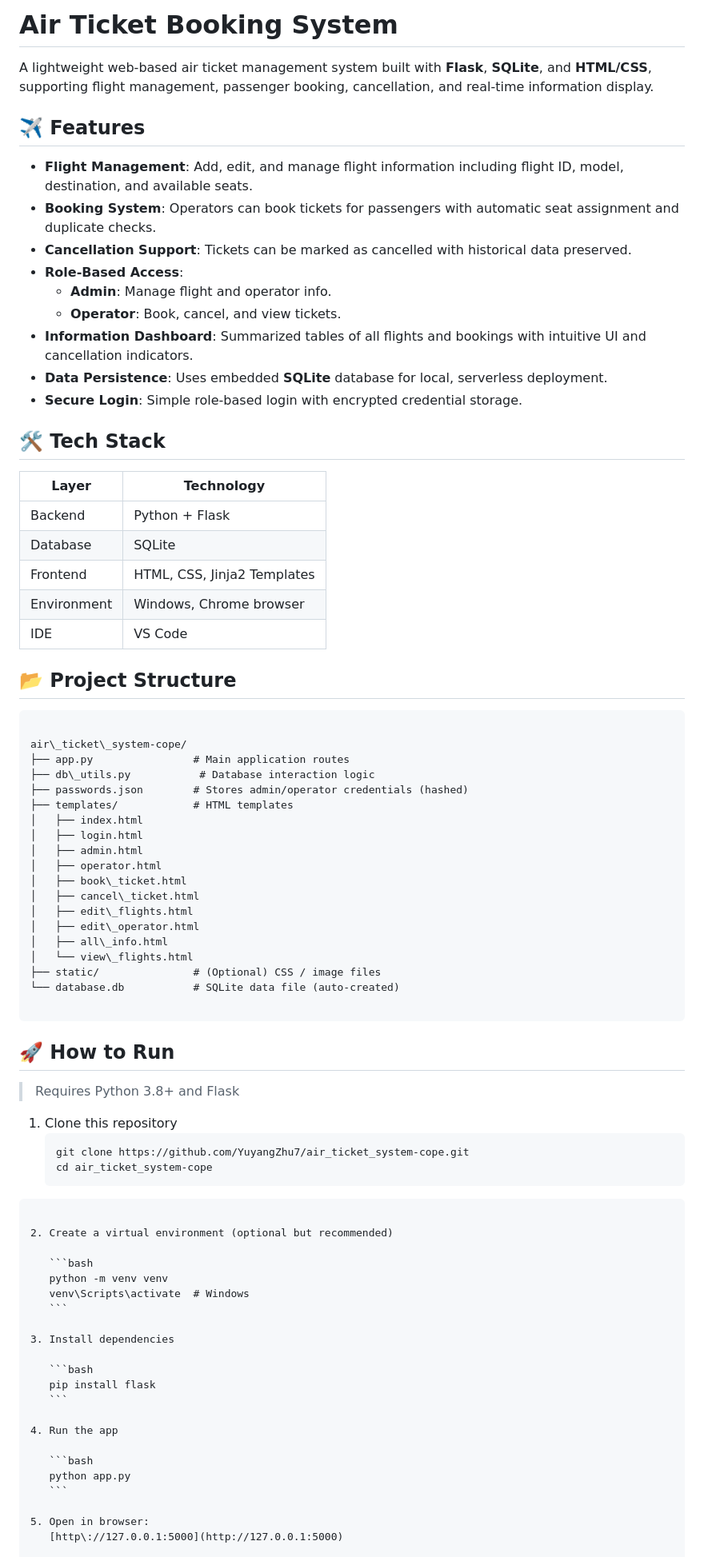
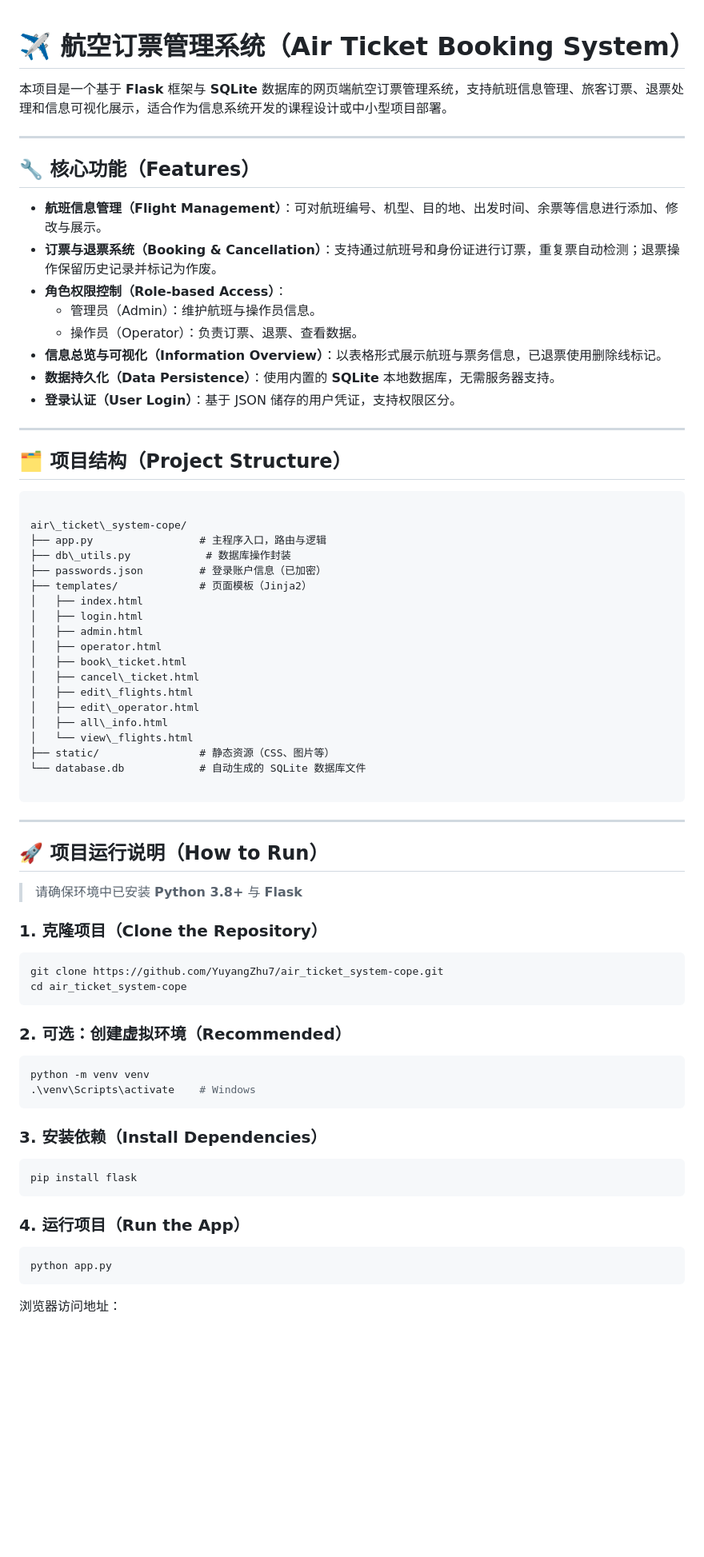
Before and after one commit to YuyangZhu7/air_ticket_system-cope, a Markdown page: README.md, the part around one of its changes. Shown at 80% size. GitHub-like rendering; blank space fills up the shorter version.

`````diff
--- a/README.md
+++ b/README.md
@@ -1,38 +1,32 @@
-# Air Ticket Booking System
 
-A lightweight web-based air ticket management system built with **Flask**, **SQLite**, and **HTML/CSS**, supporting flight management, passenger booking, cancellation, and real-time information display.
+# ✈️ 航空订票管理系统（Air Ticket Booking System）
 
-## ✈️ Features
+本项目是一个基于 **Flask** 框架与 **SQLite** 数据库的网页端航空订票管理系统，支持航班信息管理、旅客订票、退票处理和信息可视化展示，适合作为信息系统开发的课程设计或中小型项目部署。
 
-- **Flight Management**: Add, edit, and manage flight information including flight ID, model, destination, and available seats.
-- **Booking System**: Operators can book tickets for passengers with automatic seat assignment and duplicate checks.
-- **Cancellation Support**: Tickets can be marked as cancelled with historical data preserved.
-- **Role-Based Access**:
-  - **Admin**: Manage flight and operator info.
-  - **Operator**: Book, cancel, and view tickets.
-- **Information Dashboard**: Summarized tables of all flights and bookings with intuitive UI and cancellation indicators.
-- **Data Persistence**: Uses embedded **SQLite** database for local, serverless deployment.
-- **Secure Login**: Simple role-based login with encrypted credential storage.
+---
 
-## 🛠 Tech Stack
+## 🔧 核心功能（Features）
 
-| Layer        | Technology       |
-|--------------|------------------|
-| Backend      | Python + Flask   |
-| Database     | SQLite           |
-| Frontend     | HTML, CSS, Jinja2 Templates |
-| Environment  | Windows, Chrome browser |
-| IDE          | VS Code          |
+- **航班信息管理（Flight Management）**：可对航班编号、机型、目的地、出发时间、余票等信息进行添加、修改与展示。
+- **订票与退票系统（Booking & Cancellation）**：支持通过航班号和身份证进行订票，重复票自动检测；退票操作保留历史记录并标记为作废。
+- **角色权限控制（Role-based Access）**：
+  - 管理员（Admin）：维护航班与操作员信息。
+  - 操作员（Operator）：负责订票、退票、查看数据。
+- **信息总览与可视化（Information Overview）**：以表格形式展示航班与票务信息，已退票使用删除线标记。
+- **数据持久化（Data Persistence）**：使用内置的 **SQLite** 本地数据库，无需服务器支持。
+- **登录认证（User Login）**：基于 JSON 储存的用户凭证，支持权限区分。
 
-## 📂 Project Structure
+---
+
+## 🗂 项目结构（Project Structure）
 
 ```
 
 air\_ticket\_system-cope/
-├── app.py                # Main application routes
-├── db\_utils.py           # Database interaction logic
-├── passwords.json        # Stores admin/operator credentials (hashed)
-├── templates/            # HTML templates
+├── app.py                 # 主程序入口，路由与逻辑
+├── db\_utils.py            # 数据库操作封装
+├── passwords.json         # 登录账户信息（已加密）
+├── templates/             # 页面模板（Jinja2）
 │   ├── index.html
 │   ├── login.html
 │   ├── admin.html
@@ -43,40 +37,42 @@ air\_ticket\_system-cope/
 │   ├── edit\_operator.html
 │   ├── all\_info.html
 │   └── view\_flights.html
-├── static/               # (Optional) CSS / image files
-└── database.db           # SQLite data file (auto-created)
+├── static/                # 静态资源（CSS、图片等）
+└── database.db            # 自动生成的 SQLite 数据库文件
 
 ````
 
-## 🚀 How to Run
+---
 
-> Requires Python 3.8+ and Flask
+## 🚀 项目运行说明（How to Run）
 
-1. Clone this repository
-   ```bash
-   git clone https://github.com/YuyangZhu7/air_ticket_system-cope.git
-   cd air_ticket_system-cope
+> 请确保环境中已安装 **Python 3.8+** 与 **Flask**
+
+### 1. 克隆项目（Clone the Repository）
+
+```bash
+git clone https://github.com/YuyangZhu7/air_ticket_system-cope.git
+cd air_ticket_system-cope
 ````
 
-2. Create a virtual environment (optional but recommended)
+### 2. 可选：创建虚拟环境（Recommended）
 
-   ```bash
-   python -m venv venv
-   venv\Scripts\activate  # Windows
-   ```
+```bash
+python -m venv venv
+.\venv\Scripts\activate    # Windows
+```
 
-3. Install dependencies
+### 3. 安装依赖（Install Dependencies）
 
-   ```bash
-   pip install flask
-   ```
+```bash
+pip install flask
+```
 
-4. Run the app
+### 4. 运行项目（Run the App）
 
-   ```bash
-   python app.py
-   ```
+```bash
+python app.py
+```
 
-5. Open in browser:
-   [http://127.0.0.1:5000](http://127.0.0.1:5000)
+浏览器访问地址：
 
`````
Also changed, not shown: other parts of README.md (+21 -16 lines).
